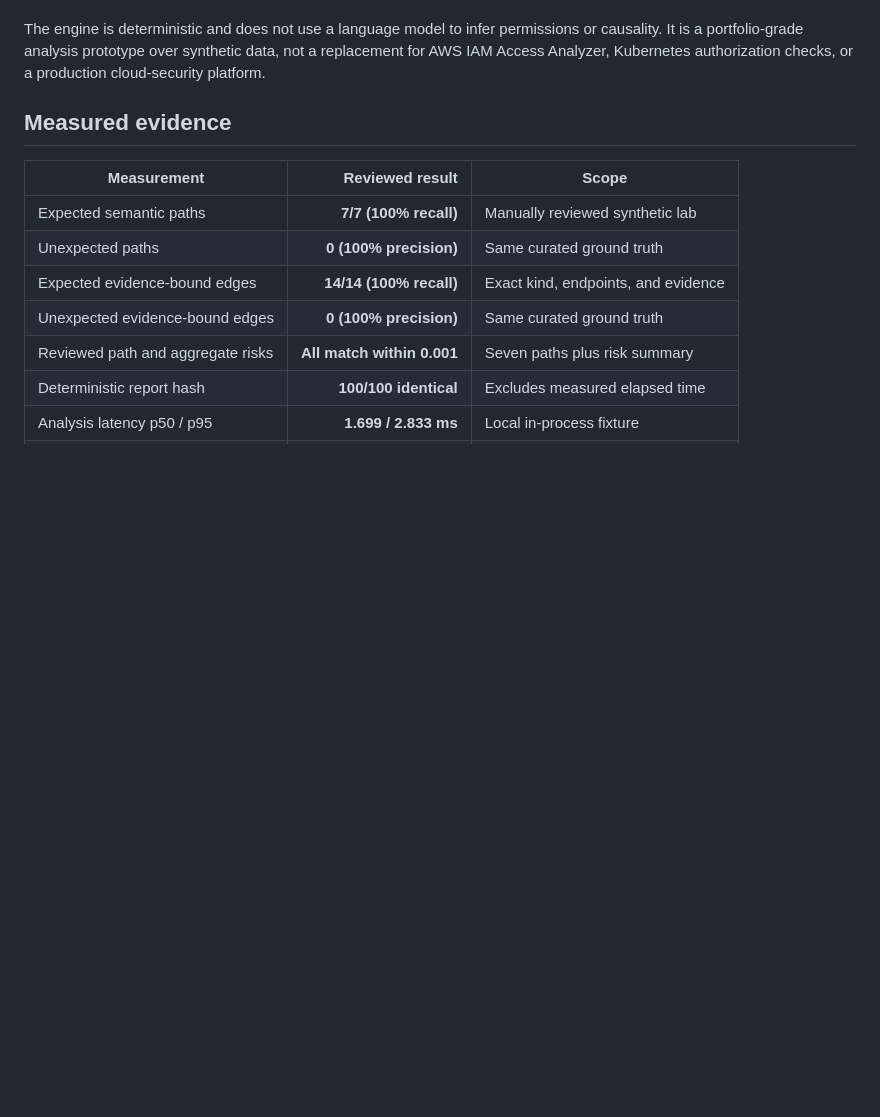
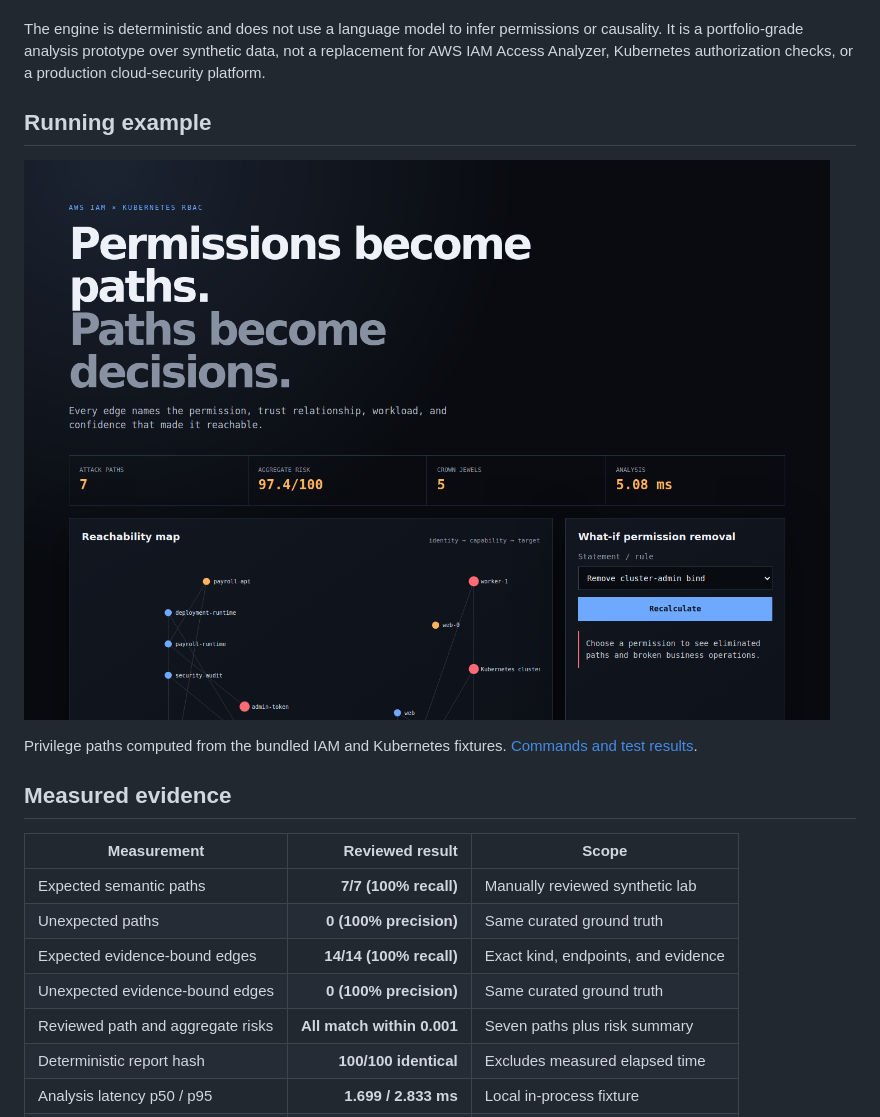
Before and after one commit to Vincent-P-essy/identity-attack-graph, a Markdown page: README.md, the part around the change. Drawn GitHub-style; pictures changed too: docs/screenshots/application.png (added); blank space fills up the shorter version.

Commit message:
docs: add execution images and verification results

```diff
--- a/README.md
+++ b/README.md
@@ -16,6 +16,12 @@ The engine is deterministic and does not use a language model to infer
 permissions or causality. It is a portfolio-grade analysis prototype over
 synthetic data, not a replacement for AWS IAM Access Analyzer, Kubernetes
 authorization checks, or a production cloud-security platform.
+
+## Running example
+
+![identity-attack-graph running locally](docs/screenshots/application.png)
+
+Privilege paths computed from the bundled IAM and Kubernetes fixtures. [Commands and test results](docs/verification.md).
 
 ## Measured evidence
 
```
Also changed, not shown: docs/verification.md (added, +20 -0 lines).
